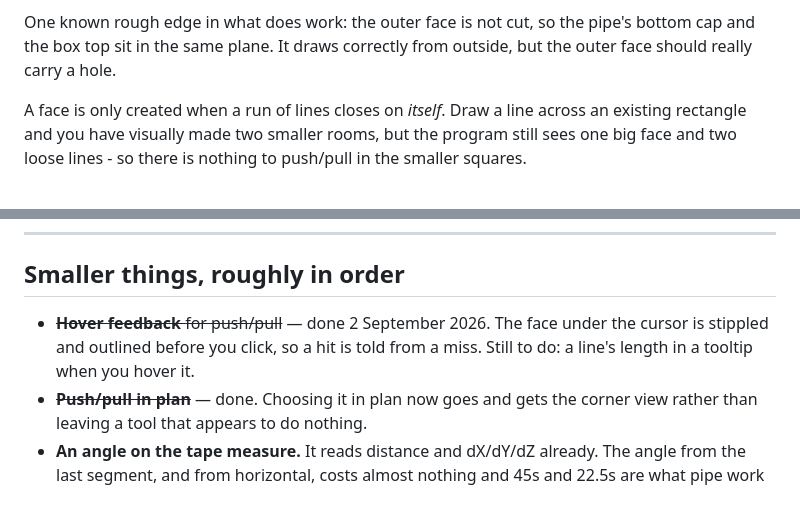
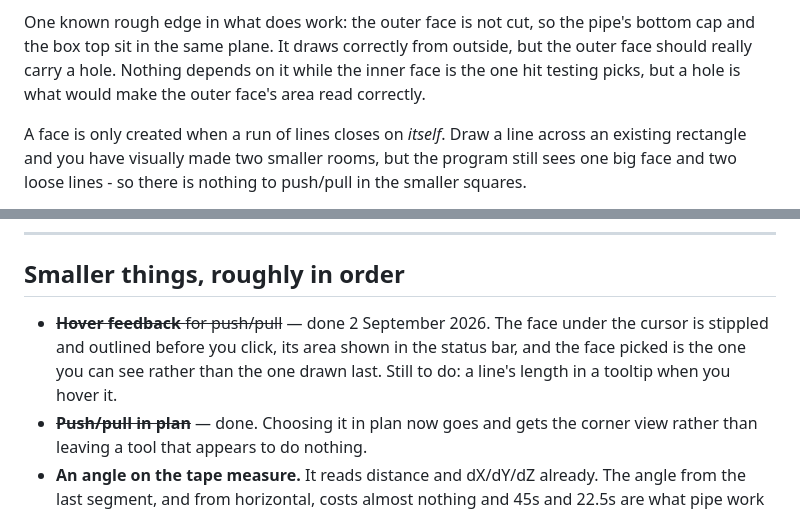
Before and after one commit to TonyStone31/noella-etch-a-sketch, a Markdown page: TODO.md, 2 parts joined by grey strips. Rendered like a GitHub page.

Commit message:
TODO: record what the hit-test fix covers
Co-Authored-By: Claude Opus 5 (1M context) <noreply@anthropic.com>

```diff
--- a/TODO.md
+++ b/TODO.md
@@ -65,7 +65,9 @@ several lines drawn separately, and arcs as boundaries.
 
 One known rough edge in what does work: the outer face is not cut, so the
 pipe's bottom cap and the box top sit in the same plane. It draws correctly
-from outside, but the outer face should really carry a hole.
+from outside, but the outer face should really carry a hole. Nothing depends
+on it while the inner face is the one hit testing picks, but a hole is what
+would make the outer face's area read correctly.
 
 A face is only created when a run of lines closes on *itself*. Draw a line
 across an existing rectangle and you have visually made two smaller rooms,
@@ -228,9 +230,10 @@ order:
 ## Smaller things, roughly in order
 
 * ~~**Hover feedback** for push/pull~~ — done 2 September 2026. The face
-  under the cursor is stippled and outlined before you click, so a hit is
-  told from a miss. Still to do: a line's length in a tooltip when you hover
-  it.
+  under the cursor is stippled and outlined before you click, its area shown
+  in the status bar, and the face picked is the one you can see rather than
+  the one drawn last. Still to do: a line's length in a tooltip when you
+  hover it.
 * ~~**Push/pull in plan**~~ — done. Choosing it in plan now goes and gets the
   corner view rather than leaving a tool that appears to do nothing.
 * **An angle on the tape measure.** It reads distance and dX/dY/dZ already.
```
